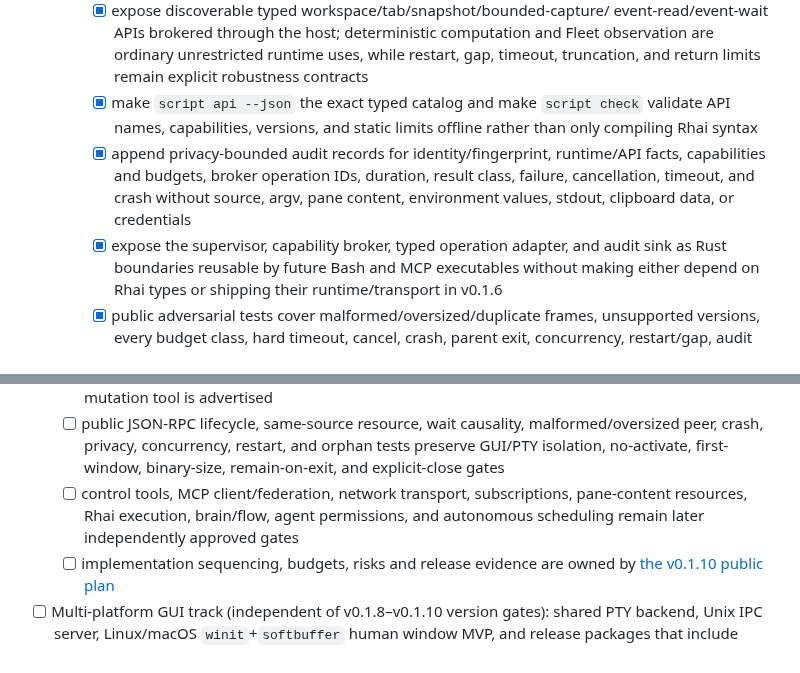
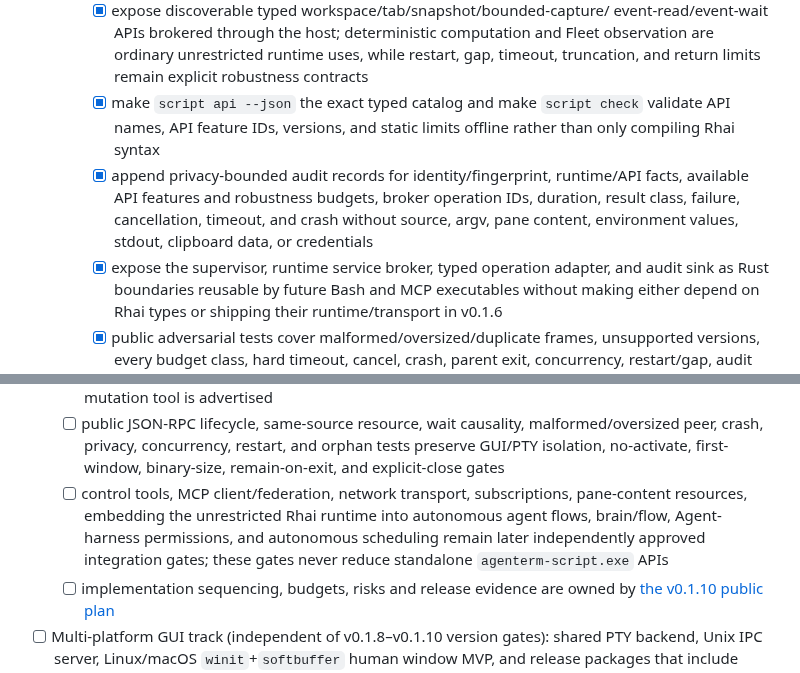
Before and after one commit to mgttt/agenterm, a Markdown page: prd/PRD_02_18_roadmap.md, 2 parts joined by grey strips. GitHub-like rendering.

```diff
--- a/prd/PRD_02_18_roadmap.md
+++ b/prd/PRD_02_18_roadmap.md
@@ -236,14 +236,14 @@ Legend: `[x]` shipped, `[~]` partial, `[ ]` planned.
       uses, while restart, gap, timeout, truncation, and return limits remain
       explicit robustness contracts
     - [x] make `script api --json` the exact typed catalog and make
-      `script check` validate API names, capabilities, versions,
+      `script check` validate API names, API feature IDs, versions,
       and static limits offline rather than only compiling Rhai syntax
     - [x] append privacy-bounded audit records for identity/fingerprint,
-      runtime/API facts, capabilities and budgets, broker
+      runtime/API facts, available API features and robustness budgets, broker
       operation IDs, duration, result class, failure, cancellation, timeout,
       and crash without source, argv, pane content, environment values,
       stdout, clipboard data, or credentials
-    - [x] expose the supervisor, capability broker, typed operation adapter,
+    - [x] expose the supervisor, runtime service broker, typed operation adapter,
       and audit sink as Rust boundaries reusable by future Bash and MCP
       executables without making either depend on Rhai types or shipping
       their runtime/transport in v0.1.6
@@ -416,8 +416,10 @@ track remains planned, but every declared dependency must still pass.
     tests preserve GUI/PTY isolation, no-activate, first-window, binary-size,
     remain-on-exit, and explicit-close gates
   - [ ] control tools, MCP client/federation, network transport, subscriptions,
-    pane-content resources, Rhai execution, brain/flow, agent permissions, and
-    autonomous scheduling remain later independently approved gates
+    pane-content resources, embedding the unrestricted Rhai runtime into
+    autonomous agent flows, brain/flow, Agent-harness permissions, and
+    autonomous scheduling remain later independently approved integration
+    gates; these gates never reduce standalone `agenterm-script.exe` APIs
   - [ ] implementation sequencing, budgets, risks and release evidence are
     owned by [the v0.1.10 public plan](../plan/plan-v0.1.10.md)
 - [ ] Multi-platform GUI track (independent of v0.1.8–v0.1.10 version gates):
```
Also changed, not shown: AGENTS.md (+3 -0 lines).
